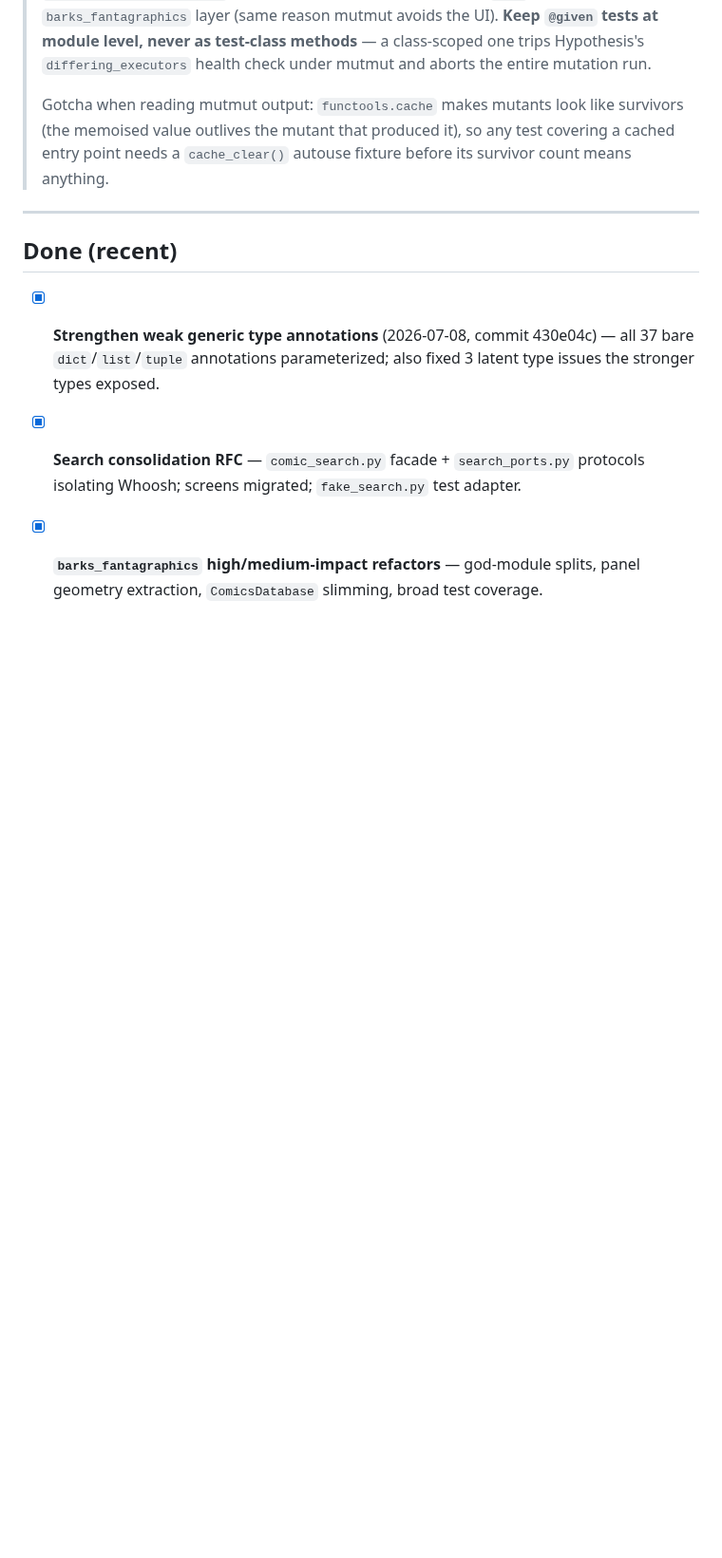
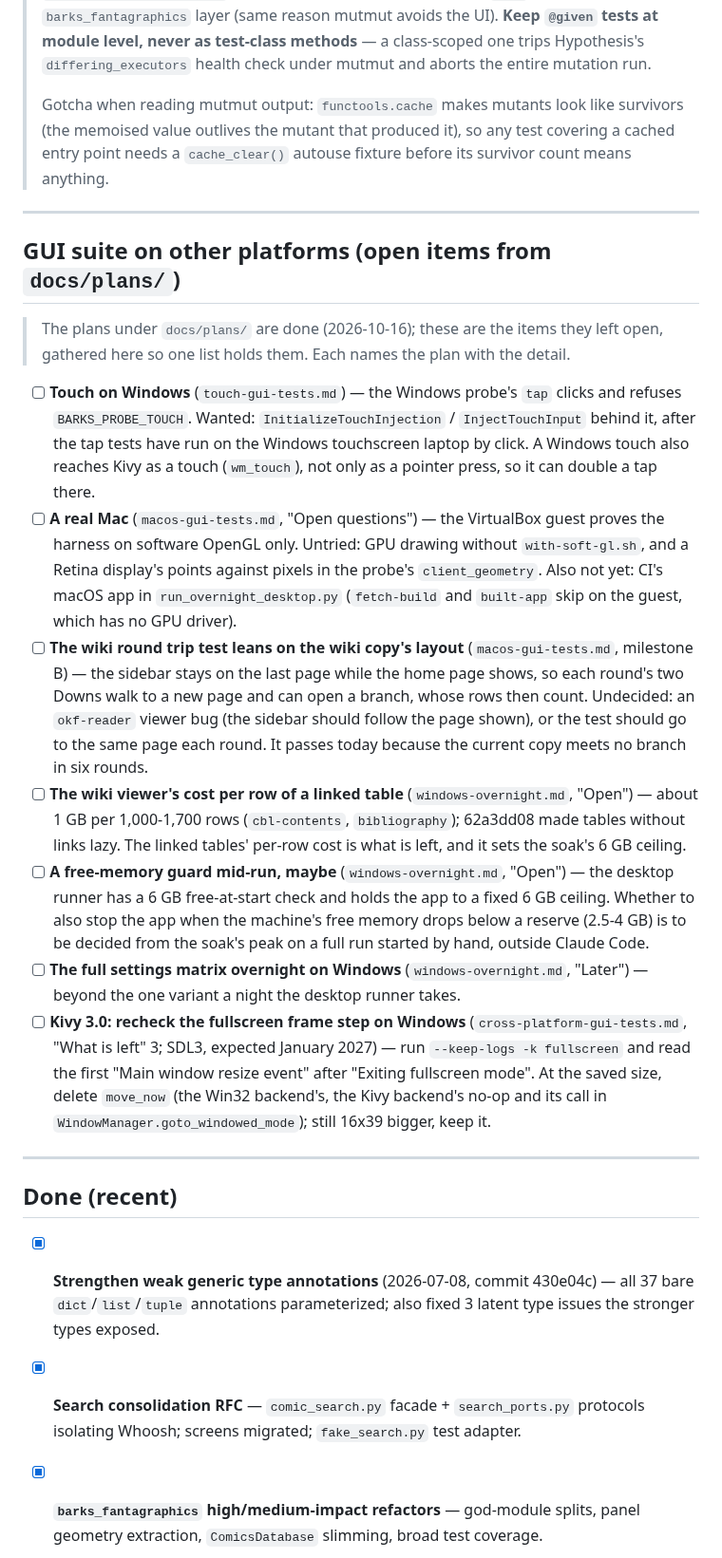
Before and after one commit to glk1001/barks-compleat-reader, a Markdown page: docs/BACKLOG.md, the part around one of its changes. Shown at 95% size. GitHub-like rendering; blank space fills up the shorter version.

Commit message:
docs(plans): gather the plans' open items in the backlog; two stale lines
The eight plans under docs/plans are done. What they left open (Windows touch,
a real Mac, the wiki round-trip test's dependence on the wiki copy, the wiki
viewer's cost per linked table row, a mid-run free-memory guard, the full
settings matrix on Windows, the Kivy 3.0 fullscreen recheck) now sits in one
backlog section, each item naming its plan.

Two lines said work was still to come that the same docs record as done: the
one-pagers test on the Windows laptop (the whole suite has passed there since
its data pack was refreshed on 2026-09-30) and an end-to-end run of the
Windows overnight runner (three full runs by hand, nightly since 2026-10-11).

Co-Authored-By: Claude Fable 5.1 <noreply@anthropic.com>

```diff
--- a/docs/BACKLOG.md
+++ b/docs/BACKLOG.md
@@ -459,6 +459,48 @@ in the OCR repo, which is read-only from here:
 
 ---
 
+## GUI suite on other platforms (open items from `docs/plans/`)
+
+> The plans under `docs/plans/` are done (2026-10-16); these are the items they left
+> open, gathered here so one list holds them. Each names the plan with the detail.
+
+- [ ] **Touch on Windows** (`touch-gui-tests.md`) — the Windows probe's `tap` clicks
+      and refuses `BARKS_PROBE_TOUCH`. Wanted: `InitializeTouchInjection` /
+      `InjectTouchInput` behind it, after the tap tests have run on the Windows
+      touchscreen laptop by click. A Windows touch also reaches Kivy as a touch
+      (`wm_touch`), not only as a pointer press, so it can double a tap there.
+- [ ] **A real Mac** (`macos-gui-tests.md`, "Open questions") — the VirtualBox guest
+      proves the harness on software OpenGL only. Untried: GPU drawing without
+      `with-soft-gl.sh`, and a Retina display's points against pixels in the probe's
+      `client_geometry`. Also not yet: CI's macOS app in `run_overnight_desktop.py`
+      (`fetch-build` and `built-app` skip on the guest, which has no GPU driver).
+- [ ] **The wiki round trip test leans on the wiki copy's layout**
+      (`macos-gui-tests.md`, milestone B) — the sidebar stays on the last page while
+      the home page shows, so each round's two Downs walk to a new page and can open a
+      branch, whose rows then count. Undecided: an `okf-reader` viewer bug (the
+      sidebar should follow the page shown), or the test should go to the same page
+      each round. It passes today because the current copy meets no branch in six
+      rounds.
+- [ ] **The wiki viewer's cost per row of a linked table** (`windows-overnight.md`,
+      "Open") — about 1 GB per 1,000-1,700 rows (`cbl-contents`, `bibliography`);
+      62a3dd08 made tables without links lazy. The linked tables' per-row cost is what
+      is left, and it sets the soak's 6 GB ceiling.
+- [ ] **A free-memory guard mid-run, maybe** (`windows-overnight.md`, "Open") — the
+      desktop runner has a 6 GB free-at-start check and holds the app to a fixed 6 GB
+      ceiling. Whether to also stop the app when the machine's free memory drops below
+      a reserve (2.5-4 GB) is to be decided from the soak's peak on a full run started
+      by hand, outside Claude Code.
+- [ ] **The full settings matrix overnight on Windows** (`windows-overnight.md`,
+      "Later") — beyond the one variant a night the desktop runner takes.
+- [ ] **Kivy 3.0: recheck the fullscreen frame step on Windows**
+      (`cross-platform-gui-tests.md`, "What is left" 3; SDL3, expected January 2027) —
+      run `--keep-logs -k fullscreen` and read the first "Main window resize event"
+      after "Exiting fullscreen mode". At the saved size, delete `move_now` (the Win32
+      backend's, the Kivy backend's no-op and its call in
+      `WindowManager.goto_windowed_mode`); still 16x39 bigger, keep it.
+
+---
+
 ## Done (recent)
 
 - [x] **Strengthen weak generic type annotations** (2026-07-08, commit 430e04c) —
```
Also changed, not shown: other parts of docs/BACKLOG.md (+1 -1 lines), docs/plans/cross-platform-gui-tests.md (+3 -2 lines), docs/plans/windows-overnight.md (+2 -1 lines).
